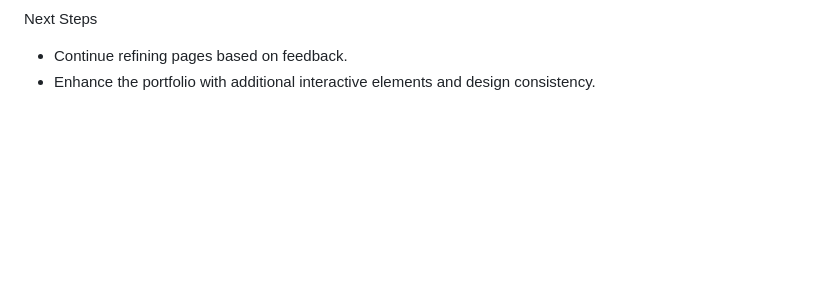
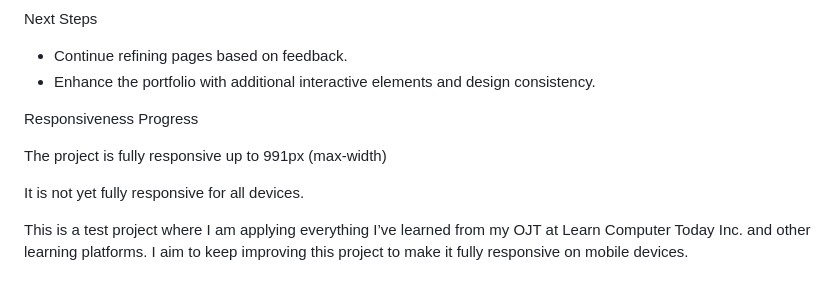
Before and after one commit to AdrielleRivera/Dennise-Bello---Portfolio, a Markdown page: README.md, the part around the change printed below. Rendered like a GitHub page; blank space fills up the shorter version.

```diff
--- a/README.md
+++ b/README.md
@@ -153,3 +152,11 @@ Next Steps
 
 - Continue refining pages based on feedback.
 - Enhance the portfolio with additional interactive elements and design consistency.
+
+Responsiveness Progress
+
+The project is fully responsive up to 991px (max-width)
+
+It is not yet fully responsive for all devices.
+
+This is a test project where I am applying everything I’ve learned from my OJT at Learn Computer Today Inc. and other learning platforms. I aim to keep improving this project to make it fully responsive on mobile devices.
```
Also changed, not shown: other parts of README.md (+0 -1 lines).
